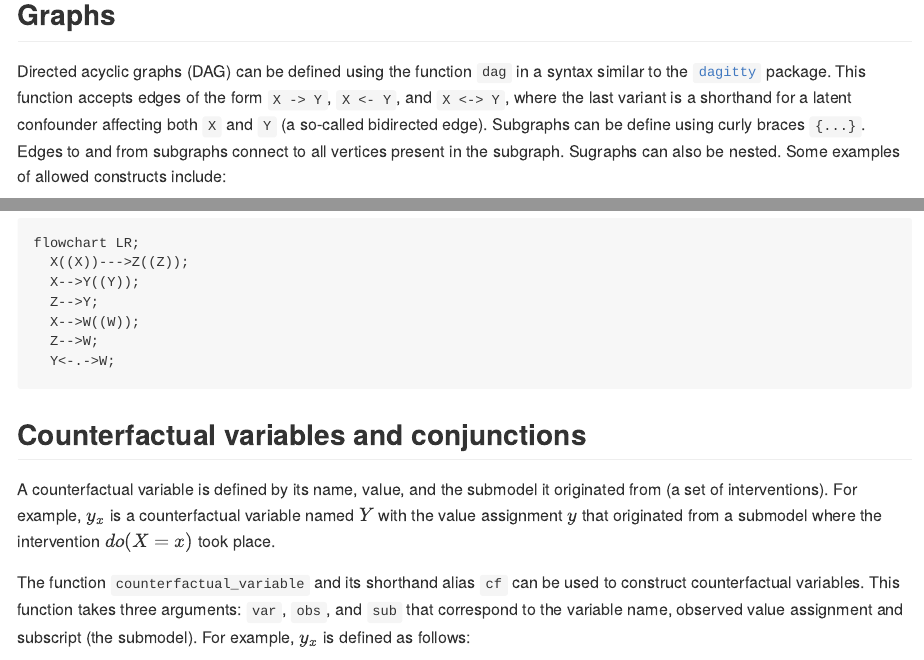
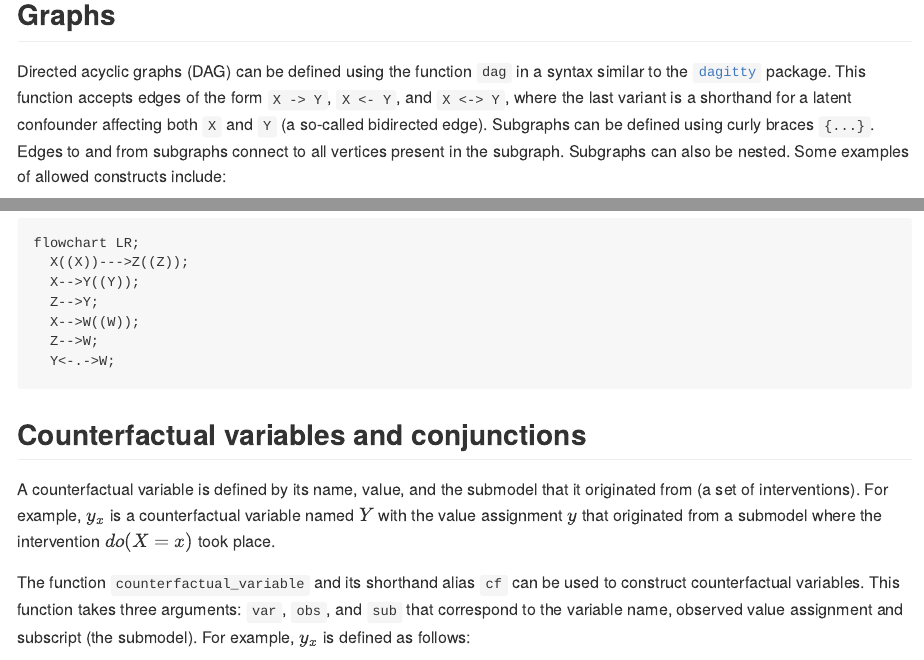
Before and after one commit to santikka/cfid, an R Markdown document (README.Rmd): the page in a window 1100 px wide, from 560 px down, and a second part further down, joined at a grey line. The pictures show the output file README.md that the author committed with the source, drawn offline in the style of GitHub; badge pictures from the web are left out.

Commit message:
some typos

````diff
--- a/README.Rmd
+++ b/README.Rmd
@@ -46,8 +46,8 @@ similar to the [`dagitty`](https://cran.r-project.org/package=dagitty) package.
 This function accepts
 edges of the form `X -> Y`, `X <- Y`, and `X <-> Y`, where the last variant is
 a shorthand for a latent confounder affecting both `X` and `Y` (a so-called
-bidirected edge). Subgraphs can be define using curly braces `{...}`. Edges
-to and from subgraphs connect to all vertices present in the subgraph. Sugraphs
+bidirected edge). Subgraphs can be defined using curly braces `{...}`. Edges
+to and from subgraphs connect to all vertices present in the subgraph. Subgraphs
 can also be nested. Some examples of allowed constructs include:
 ```{r, eval = FALSE}
 dag("X -> {Y Z} <- W <-> G")
@@ -83,7 +83,7 @@ flowchart LR;
 
 ## Counterfactual variables and conjunctions
 
-A counterfactual variable is defined by its name, value, and the submodel
+A counterfactual variable is defined by its name, value, and the submodel that
 it originated from (a set of interventions). For example, $y_x$ is a counterfactual
 variable named $Y$ with the value assignment $y$ that originated from a submodel
 where the intervention $do(X = x)$ took place.
````
Also changed, not shown: README.md.
